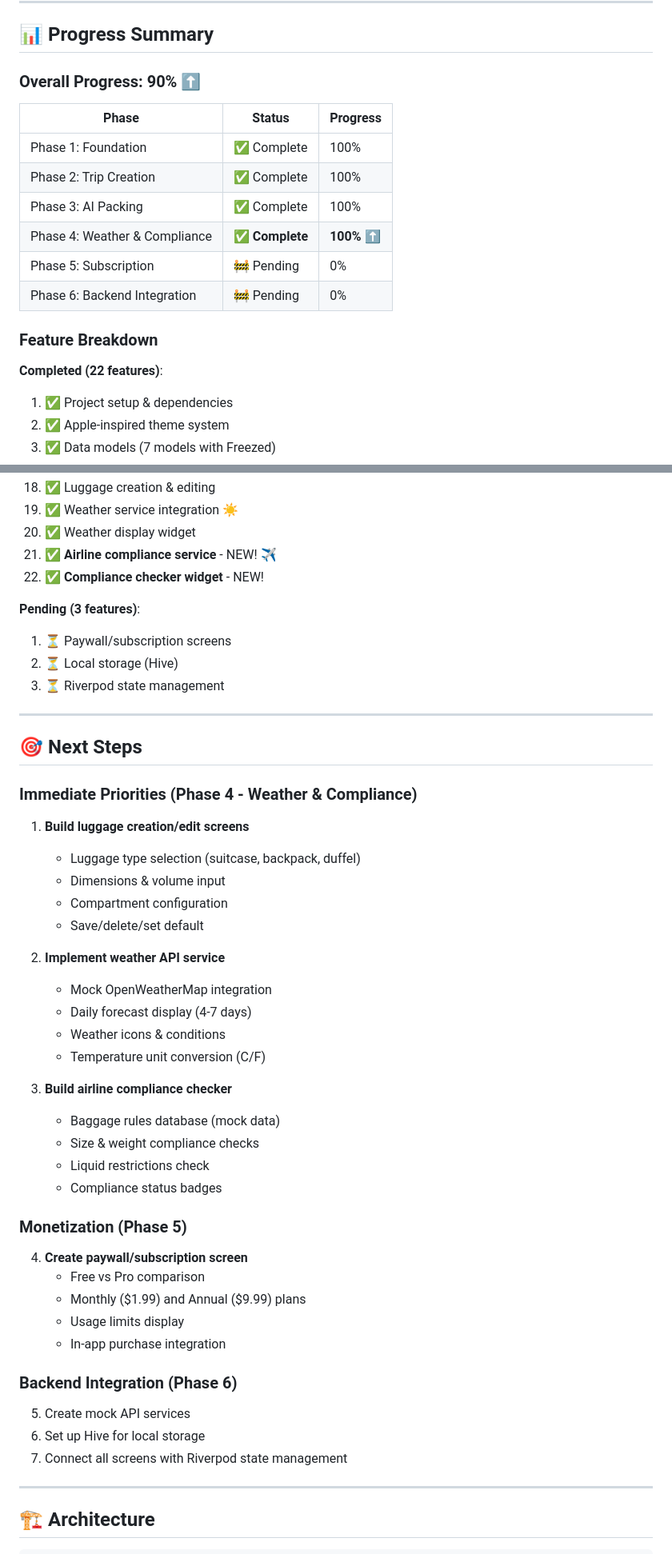
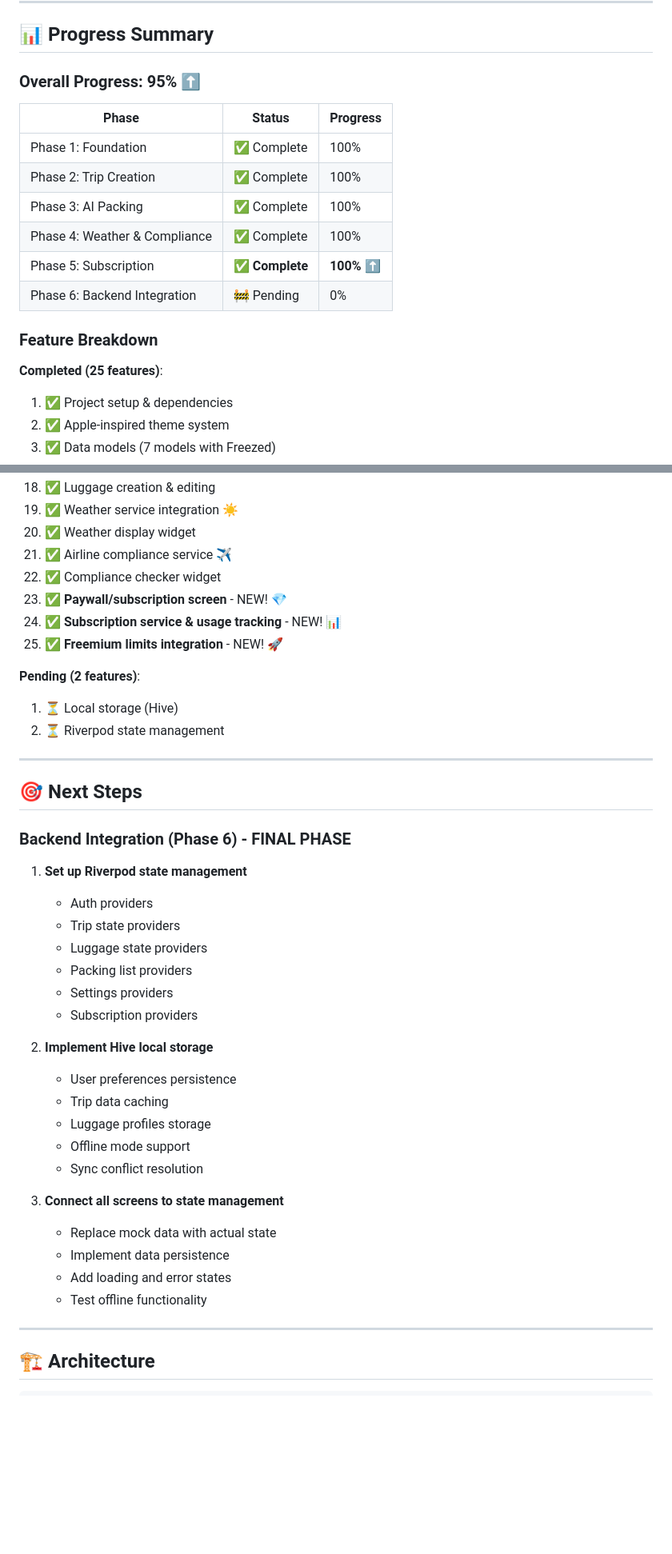
Before and after one commit to Chalapchi/tc-nomad-prototype, a Markdown page: tc_nomad_app/PROJECT_STATUS.md, 2 parts joined by grey strips. Shown at 80% size. Drawn GitHub-style; blank space fills up the shorter version.

```diff
--- a/tc_nomad_app/PROJECT_STATUS.md
+++ b/tc_nomad_app/PROJECT_STATUS.md
@@ -309,20 +329,20 @@ Based on `tc_nomad_paywall_screen.html`:
 
 ## 📊 Progress Summary
 
-### Overall Progress: **90%** ⬆️
+### Overall Progress: **95%** ⬆️
 
 | Phase | Status | Progress |
 |-------|--------|----------|
 | Phase 1: Foundation | ✅ Complete | 100% |
 | Phase 2: Trip Creation | ✅ Complete | 100% |
 | Phase 3: AI Packing | ✅ Complete | 100% |
-| Phase 4: Weather & Compliance | ✅ **Complete** | **100%** ⬆️ |
-| Phase 5: Subscription | 🚧 Pending | 0% |
+| Phase 4: Weather & Compliance | ✅ Complete | 100% |
+| Phase 5: Subscription | ✅ **Complete** | **100%** ⬆️ |
 | Phase 6: Backend Integration | 🚧 Pending | 0% |
 
 ### Feature Breakdown
 
-**Completed (22 features)**:
+**Completed (25 features)**:
 1. ✅ Project setup & dependencies
 2. ✅ Apple-inspired theme system
 3. ✅ Data models (7 models with Freezed)
@@ -343,48 +363,41 @@ Based on `tc_nomad_paywall_screen.html`:
 18. ✅ Luggage creation & editing
 19. ✅ Weather service integration ☀️
 20. ✅ Weather display widget
-21. ✅ **Airline compliance service** - NEW! ✈️
-22. ✅ **Compliance checker widget** - NEW!
+21. ✅ Airline compliance service ✈️
+22. ✅ Compliance checker widget
+23. ✅ **Paywall/subscription screen** - NEW! 💎
+24. ✅ **Subscription service & usage tracking** - NEW! 📊
+25. ✅ **Freemium limits integration** - NEW! 🚀
 
-**Pending (3 features)**:
-1. ⏳ Paywall/subscription screens
-2. ⏳ Local storage (Hive)
-3. ⏳ Riverpod state management
+**Pending (2 features)**:
+1. ⏳ Local storage (Hive)
+2. ⏳ Riverpod state management
 
 ---
 
 ## 🎯 Next Steps
 
-### Immediate Priorities (Phase 4 - Weather & Compliance)
-1. **Build luggage creation/edit screens**
-   - Luggage type selection (suitcase, backpack, duffel)
-   - Dimensions & volume input
-   - Compartment configuration
-   - Save/delete/set default
+### Backend Integration (Phase 6) - FINAL PHASE
+1. **Set up Riverpod state management**
+   - Auth providers
+   - Trip state providers
+   - Luggage state providers
+   - Packing list providers
+   - Settings providers
+   - Subscription providers
 
-2. **Implement weather API service**
-   - Mock OpenWeatherMap integration
-   - Daily forecast display (4-7 days)
-   - Weather icons & conditions
-   - Temperature unit conversion (C/F)
+2. **Implement Hive local storage**
+   - User preferences persistence
+   - Trip data caching
+   - Luggage profiles storage
+   - Offline mode support
+   - Sync conflict resolution
 
-3. **Build airline compliance checker**
-   - Baggage rules database (mock data)
-   - Size & weight compliance checks
-   - Liquid restrictions check
-   - Compliance status badges
-
-### Monetization (Phase 5)
-4. **Create paywall/subscription screen**
-   - Free vs Pro comparison
-   - Monthly ($1.99) and Annual ($9.99) plans
-   - Usage limits display
-   - In-app purchase integration
-
-### Backend Integration (Phase 6)
-5. Create mock API services
-6. Set up Hive for local storage
-7. Connect all screens with Riverpod state management
+3. **Connect all screens to state management**
+   - Replace mock data with actual state
+   - Implement data persistence
+   - Add loading and error states
+   - Test offline functionality
 
 ---
 
```
Also changed, not shown: other parts of tc_nomad_app/PROJECT_STATUS.md (+70 -38 lines).
